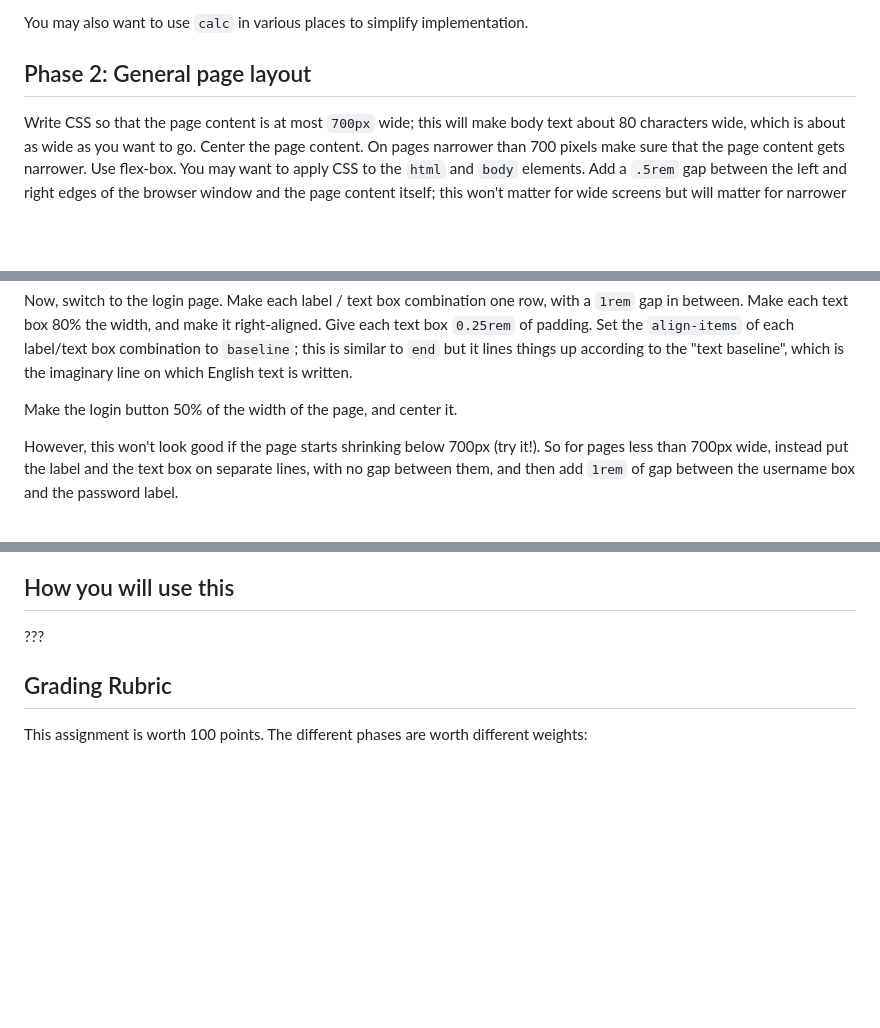
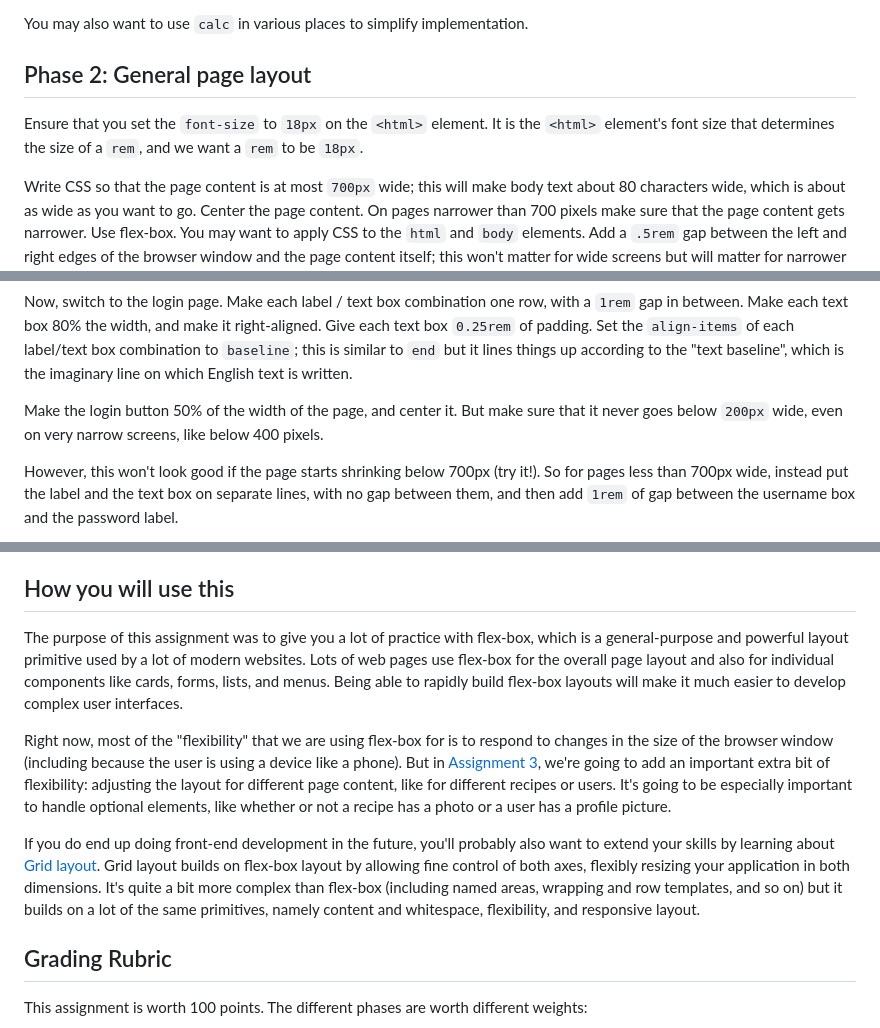
Before and after one commit to utah-cs3550-fa25/assignments, a Markdown page: hw2.md, 3 parts joined by grey strips. Drawn GitHub-style; blank space fills up the shorter version.

Commit message:
Finish HW2

```diff
--- a/hw2.md
+++ b/hw2.md
@@ -92,6 +92,10 @@ implementation.
 Phase 2: General page layout
 ----------------------------
 
+Ensure that you set the `font-size` to `18px` on the `<html>` element.
+It is the `<html>` element's font size that determines the size of a
+`rem`, and we want a `rem` to be `18px`.
+
 Write CSS so that the page content is at most `700px` wide; this will
 make body text about 80 characters wide, which is about as wide as you
 want to go. Center the page content. On pages narrower than 700 pixels
@@ -225,7 +232,9 @@ padding. Set the `align-items` of each label/text box combination to
 to the "text baseline", which is the imaginary line on which English
 text is written.
 
-Make the login button 50% of the width of the page, and center it.
+Make the login button 50% of the width of the page, and center it. But
+make sure that it never goes below `200px` wide, even on very narrow
+screens, like below 400 pixels.
 
 However, this won't look good if the page starts shrinking below 700px
 (try it!). So for pages less than 700px wide, instead put the label
@@ -310,7 +319,32 @@ easier.
 How you will use this
 ---------------------
 
-???
+The purpose of this assignment was to give you a lot of practice with
+flex-box, which is a general-purpose and powerful layout primitive
+used by a lot of modern websites. Lots of web pages use flex-box for
+the overall page layout and also for individual components like cards,
+forms, lists, and menus. Being able to rapidly build flex-box layouts
+will make it much easier to develop complex user interfaces.
+
+Right now, most of the "flexibility" that we are using flex-box for is
+to respond to changes in the size of the browser window (including
+because the user is using a device like a phone). But in [Assignment
+3](hw3.md), we're going to add an important extra bit of flexibility:
+adjusting the layout for different page content, like for different
+recipes or users. It's going to be especially important to handle
+optional elements, like whether or not a recipe has a photo or a user
+has a profile picture.
+
+If you do end up doing front-end development in the future, you'll
+probably also want to extend your skills by learning about [Grid
+layout][grid-mdn]. Grid layout builds on flex-box layout by allowing
+fine control of both axes, flexibly resizing your application in both
+dimensions. It's quite a bit more complex than flex-box (including
+named areas, wrapping and row templates, and so on) but it builds on a
+lot of the same primitives, namely content and whitespace,
+flexibility, and responsive layout.
+
+[grid-mdn]: https://developer.mozilla.org/en-US/docs/Web/CSS/CSS_grid_layout/Basic_concepts_of_grid_layout
 
 
 
```
Also changed, not shown: other parts of hw2.md (+6 -2 lines).
